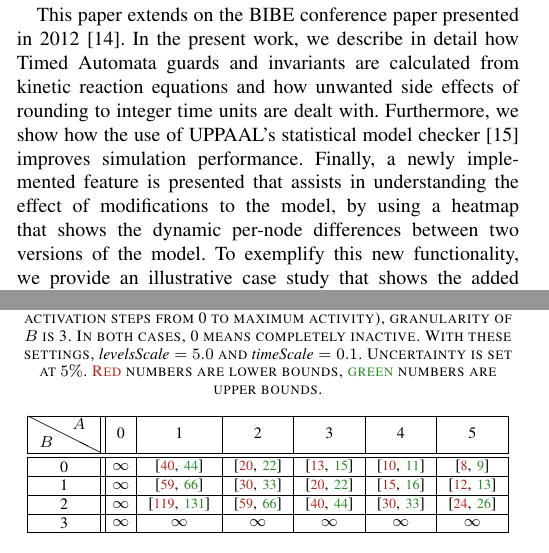
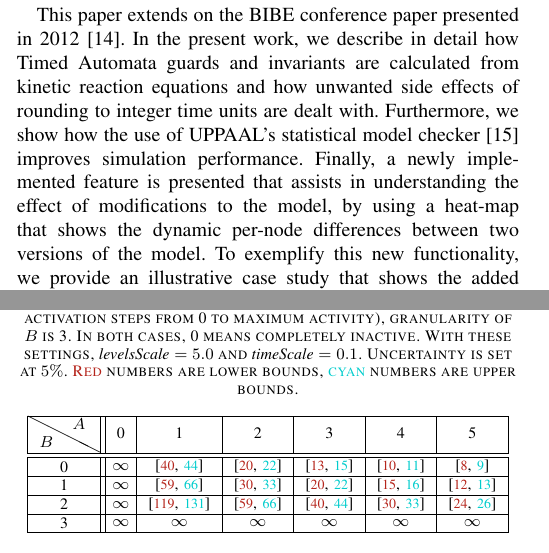
Before and after one commit to sschivo/Paper_IEEE_BIBE2012_Journal, a LaTeX paper (Paper.tex): two parts of the columns of pages 1 and 3 of 7, joined at a grey line, cut so that both start at the same text. Compiled offline with pdfLaTeX.

Commit message:
Updated red-yellow-green to red-yellow-cyan

```diff
--- a/Paper.tex
+++ b/Paper.tex
@@ -120,7 +120,7 @@ This paper extends on the BIBE conference paper presented in 2012~\cite{animo-bi
 \tas\ guards and invariants are calculated from kinetic reaction equations and how unwanted side effects of rounding
 to integer time units are dealt with. Furthermore, we show how the use of UPPAAL's statistical model checker~\cite{uppaal-smc} improves simulation
 performance. Finally, a newly implemented feature is presented that assists in understanding the effect of
-modifications to the model, by using a heatmap that shows the dynamic per-node differences between two versions of the model.
+modifications to the model, by using a heat-map that shows the dynamic per-node differences between two versions of the model.
 To exemplify this new functionality, we provide an illustrative case study that shows the added value for performing \emph{in silico} experiments.
 
 After a brief introduction on the basic aspects of biological signalling networks and
@@ -296,22 +296,23 @@ combinations for the values of $a$ and $b$. A two-dimensional table is pre-compu
 As an example of this computation, Table~\ref{tab:lower-upper-bounds} shows the lower and upper
 bounds table for a reaction $A \rightarrow B$, using scenario 2.
 
+\definecolor{ourBlue}{rgb}{0, 0.8, 0.8}
 \renewcommand{\tabcolsep}{2mm}
 \begin{table}[htbp]
 \caption{Lower and upper bounds for a reaction $A \rightarrow B$ with kinetic scenario 2, $k = 0.004$ (corresponding to the \emph{medium} preset)
 and 10 seconds per UPPAAL time step. Granularity of $A$ is 5 (i.e. 5 activation steps from 0 to maximum activity), granularity of $B$ is 3. In both cases,
 0 means completely inactive. With these settings, $\mbox{\it levelsScale} = 5.0$ and $\mbox{\it timeScale} = 0.1$. Uncertainty is set at $5 \%$.
-{\color{BrickRed}Red} numbers are lower bounds, {\color{ForestGreen} green} numbers are upper bounds.}\label{tab:lower-upper-bounds}
+{\color{BrickRed}Red} numbers are lower bounds, {\color{ourBlue} cyan} numbers are upper bounds.}\label{tab:lower-upper-bounds}
 \centering
     \begin{tabular}{|c||c|c|c|c|c|c|}
       \hline
       {\backslashbox[2em]{$B$\kern-2em}{\kern-1em$A$}} & \makebox[.5em]{0} & \makebox[.5em]{1} & \makebox[.5em]{2} & \makebox[.5em]{3} & \makebox[.5em]{4} & \makebox[.5em]{5} \\
       \hline\hline
-      \begin{minipage}[c][1em][c]{1em}\centering 0\end{minipage} & \makebox[.5em]{$\infty$} & [{\scriptsize\color{BrickRed}40}, {\scriptsize\color{ForestGreen}44}] & [{\scriptsize\color{BrickRed}20}, {\scriptsize\color{ForestGreen}22}] & [{\scriptsize\color{BrickRed}13}, {\scriptsize\color{ForestGreen}15}] & [{\scriptsize\color{BrickRed}10}, {\scriptsize\color{ForestGreen}11}] & [{\scriptsize\color{BrickRed}8}, {\scriptsize\color{ForestGreen}9}] \\
+      \begin{minipage}[c][1em][c]{1em}\centering 0\end{minipage} & \makebox[.5em]{$\infty$} & [{\scriptsize\color{BrickRed}40}, {\scriptsize\color{ourBlue}44}] & [{\scriptsize\color{BrickRed}20}, {\scriptsize\color{ourBlue}22}] & [{\scriptsize\color{BrickRed}13}, {\scriptsize\color{ourBlue}15}] & [{\scriptsize\color{BrickRed}10}, {\scriptsize\color{ourBlue}11}] & [{\scriptsize\color{BrickRed}8}, {\scriptsize\color{ourBlue}9}] \\
       \hline
-      \begin{minipage}[c][1em][c]{1em}\centering 1\end{minipage} & \makebox[.5em]{$\infty$} & [{\scriptsize\color{BrickRed}59}, {\scriptsize\color{ForestGreen}66}] & [{\scriptsize\color{BrickRed}30}, {\scriptsize\color{ForestGreen}33}] & [{\scriptsize\color{BrickRed}20}, {\scriptsize\color{ForestGreen}22}] & [{\scriptsize\color{BrickRed}15}, {\scriptsize\color{ForestGreen}16}] & [{\scriptsize\color{BrickRed}12}, {\scriptsize\color{ForestGreen}13}] \\
+      \begin{minipage}[c][1em][c]{1em}\centering 1\end{minipage} & \makebox[.5em]{$\infty$} & [{\scriptsize\color{BrickRed}59}, {\scriptsize\color{ourBlue}66}] & [{\scriptsize\color{BrickRed}30}, {\scriptsize\color{ourBlue}33}] & [{\scriptsize\color{BrickRed}20}, {\scriptsize\color{ourBlue}22}] & [{\scriptsize\color{BrickRed}15}, {\scriptsize\color{ourBlue}16}] & [{\scriptsize\color{BrickRed}12}, {\scriptsize\color{ourBlue}13}] \\
       \hline
-      \begin{minipage}[c][1em][c]{1em}\centering 2\end{minipage} & \makebox[.5em]{$\infty$} & [{\scriptsize\color{BrickRed}119}, {\scriptsize\color{ForestGreen}131}] & [{\scriptsize\color{BrickRed}59}, {\scriptsize\color{ForestGreen}66}] & [{\scriptsize\color{BrickRed}40}, {\scriptsize\color{ForestGreen}44}] & [{\scriptsize\color{BrickRed}30}, {\scriptsize\color{ForestGreen}33}] & [{\scriptsize\color{BrickRed}24}, {\scriptsize\color{ForestGreen}26}] \\
+      \begin{minipage}[c][1em][c]{1em}\centering 2\end{minipage} & \makebox[.5em]{$\infty$} & [{\scriptsize\color{BrickRed}119}, {\scriptsize\color{ourBlue}131}] & [{\scriptsize\color{BrickRed}59}, {\scriptsize\color{ourBlue}66}] & [{\scriptsize\color{BrickRed}40}, {\scriptsize\color{ourBlue}44}] & [{\scriptsize\color{BrickRed}30}, {\scriptsize\color{ourBlue}33}] & [{\scriptsize\color{BrickRed}24}, {\scriptsize\color{ourBlue}26}] \\
       \hline
       \begin{minipage}[c][1em][c]{1em}\centering 3\end{minipage} & \makebox[.5em]{$\infty$} & $\infty$ & $\infty$ & $\infty$ & $\infty$ & $\infty$\\
       \hline
```
Also changed, not shown: Paper.pdf, images/mapk_model_diff4.png, images/mapk_model_egf7.png, Paper.tex (2 more changed lines).
